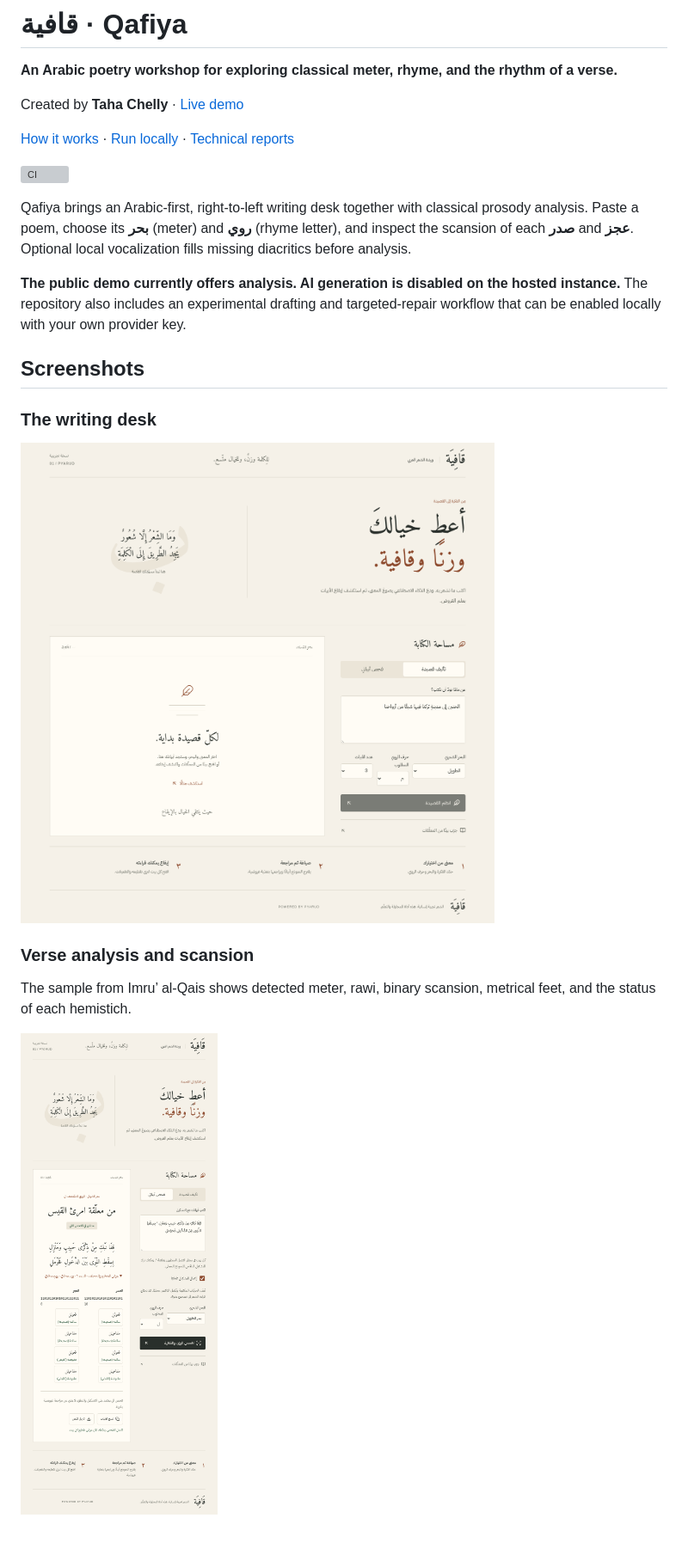
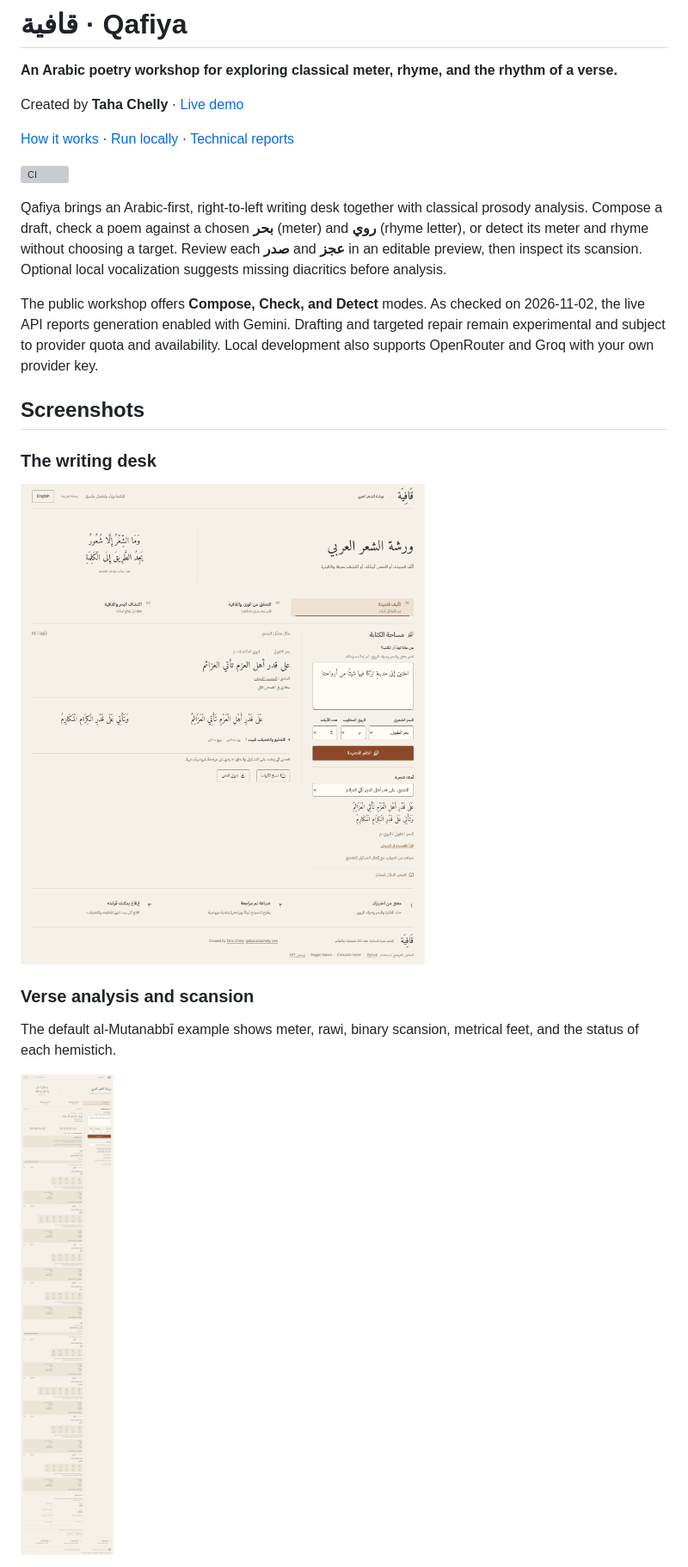
Before and after one commit to taha3313/arabic-poetry, a Markdown page: README.md, the part around one of its changes. Shown at 86% size. GitHub-like rendering; pictures changed too: docs/qafiya-desktop.png, docs/qafiya-live.png; blank space fills up the shorter version; grey boxes are pictures that could not be loaded.

Commit message:
Refresh Qafiya documentation and workshop screenshots

```diff
--- a/README.md
+++ b/README.md
@@ -9,13 +9,15 @@ Created by **Taha Chelly** · [Live demo](https://qafiya.tahachelly.com/)
 [![CI](https://github.com/taha3313/arabic-poetry/actions/workflows/ci.yml/badge.svg)](https://github.com/taha3313/arabic-poetry/actions/workflows/ci.yml)
 
 Qafiya brings an Arabic-first, right-to-left writing desk together with classical
-prosody analysis. Paste a poem, choose its **بحر** (meter) and **روي** (rhyme
-letter), and inspect the scansion of each **صدر** and **عجز**. Optional local
-vocalization fills missing diacritics before analysis.
+prosody analysis. Compose a draft, check a poem against a chosen **بحر** (meter) and **روي**
+(rhyme letter), or detect its meter and rhyme without choosing a target. Review
+each **صدر** and **عجز** in an editable preview, then inspect its scansion.
+Optional local vocalization suggests missing diacritics before analysis.
 
-**The public demo currently offers analysis. AI generation is disabled on the
-hosted instance.** The repository also includes an experimental drafting and
-targeted-repair workflow that can be enabled locally with your own provider key.
+The public workshop offers **Compose, Check, and Detect** modes. As checked on
+2026-11-02, the live API reports generation enabled with Gemini. Drafting and
+targeted repair remain experimental and subject to provider quota and availability.
+Local development also supports OpenRouter and Groq with your own provider key.
 
 ## Screenshots
 
@@ -25,7 +27,7 @@ targeted-repair workflow that can be enabled locally with your own provider key.
 
 ### Verse analysis and scansion
 
-The sample from Imru’ al-Qais shows detected meter, rawi, binary scansion,
+The default al-Mutanabbī example shows meter, rawi, binary scansion,
 metrical feet, and the status of each hemistich.
 
 ![Qafiya analyzing a verse from Imru’ al-Qais with expanded metrical feet](docs/qafiya-live.png)
```
Also changed, not shown: other parts of README.md (+85 -40 lines), docs/qafiya-mobile.png, docs/qafiya-preview.png (added).
